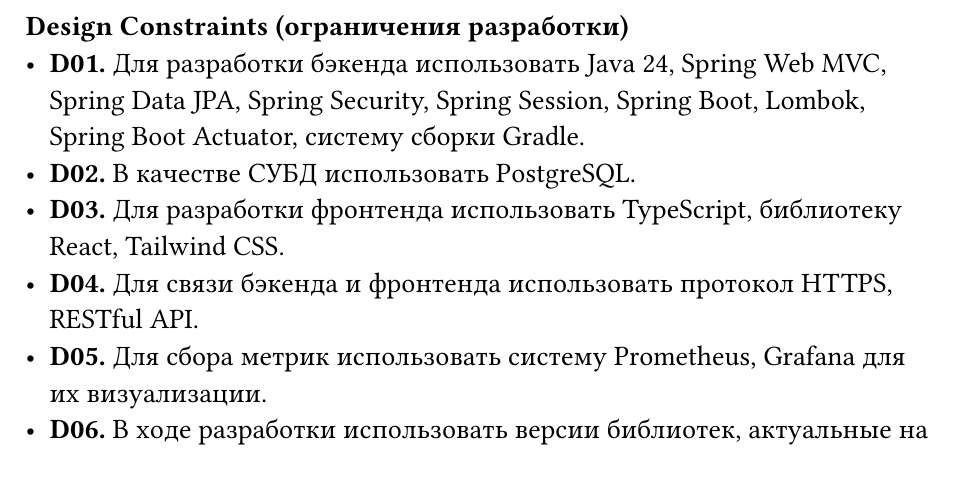
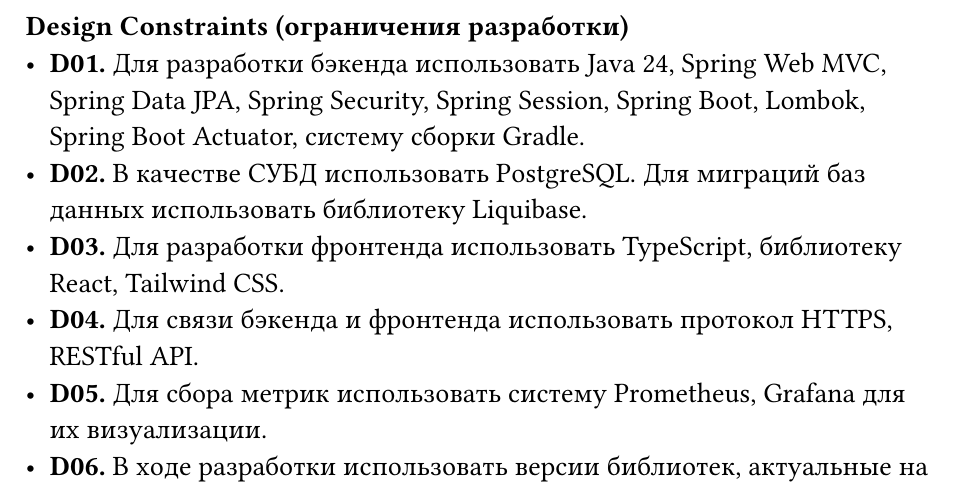
Before and after one commit to dllnnx/is-coursework, a Typst document (docs/report.typ): part of page 6 of 9, cut so that both start at the same text. Compiled offline with Typst 0.15; a missing font is replaced by an installed copy or a similar font.

Commit message:
D02 Liquibase

```diff
--- a/docs/report.typ
+++ b/docs/report.typ
@@ -119,7 +119,7 @@
 
 *Design Constraints (ограничения разработки)*
 - *D01.* Для разработки бэкенда использовать Java 24, Spring Web MVC, Spring Data JPA, Spring Security, Spring Session, Spring Boot, Lombok, Spring Boot Actuator, систему сборки Gradle.
-- *D02.* В качестве СУБД использовать PostgreSQL.
+- *D02.* В качестве СУБД использовать PostgreSQL. Для миграций баз данных использовать библиотеку Liquibase.
 - *D03.* Для разработки фронтенда использовать TypeScript, библиотеку React, Tailwind CSS.
 - *D04.* Для связи бэкенда и фронтенда использовать протокол HTTPS, RESTful API.
 - *D05.* Для сбора метрик использовать систему Prometheus, Grafana для их визуализации.
```
